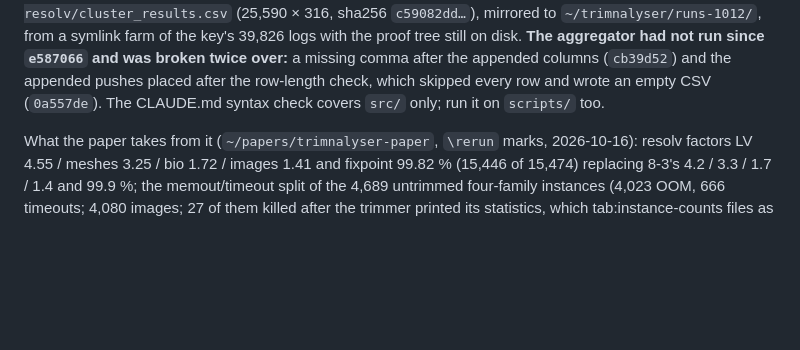
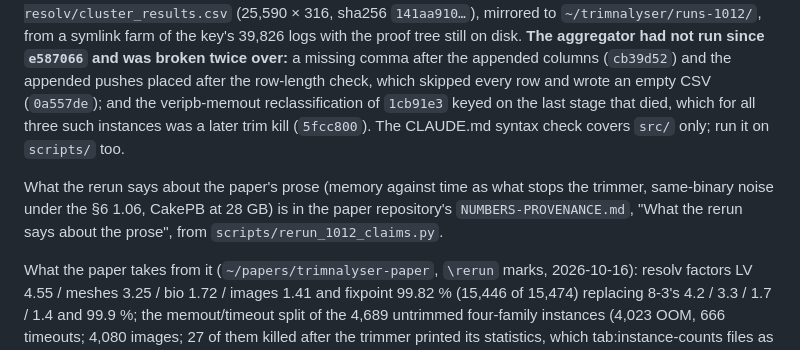
Before and after one commit to ArthurGontierPro/trimnalyser, a Markdown page: docs/runs/resolv-rerun-2026-10-12.md, the part around one of its changes. Rendered like a GitHub page; blank space fills up the shorter version.

Commit message:
Run doc: re-aggregated at 5fcc800, and where the rerun's reading of the paper lives
Co-Authored-By: Claude Fable 5.1 <noreply@anthropic.com>

```diff
--- a/docs/runs/resolv-rerun-2026-10-12.md
+++ b/docs/runs/resolv-rerun-2026-10-12.md
@@ -306,9 +306,16 @@ Aggregated 2026-10-16 12:46 UTC on the node into
 `/cluster/arthur/m7-1012/gss-lazy-resolv/cluster_results.csv` (25,590 × 316, sha256
-`c59082dd…`), mirrored to `~/trimnalyser/runs-1012/`, from a symlink farm of the key's 39,826
+`141aa910…`), mirrored to `~/trimnalyser/runs-1012/`, from a symlink farm of the key's 39,826
 logs with the proof tree still on disk. **The aggregator had not run since `e587066` and was
 broken twice over:** a missing comma after the appended columns (`cb39d52`) and the appended
 pushes placed after the row-length check, which skipped every row and wrote an empty CSV
-(`0a557de`). The CLAUDE.md syntax check covers `src/` only; run it on `scripts/` too.
+(`0a557de`); and the veripb-memout reclassification of `1cb91e3` keyed on the last stage that
+died, which for all three such instances was a later trim kill (`5fcc800`). The CLAUDE.md
+syntax check covers `src/` only; run it on `scripts/` too.
+
+What the rerun says about the paper's prose (memory against time as what stops the trimmer,
+same-binary noise under the §6 1.06, CakePB at 28 GB) is in the paper repository's
+`NUMBERS-PROVENANCE.md`, "What the rerun says about the prose", from
+`scripts/rerun_1012_claims.py`.
 
 What the paper takes from it (`~/papers/trimnalyser-paper`, `\rerun` marks, 2026-10-16):
 resolv factors LV 4.55 / meshes 3.25 / bio 1.72 / images 1.41 and fixpoint 99.82 % (15,446 of
```
Also changed, not shown: other parts of docs/runs/resolv-rerun-2026-10-12.md (+1 -1 lines).
